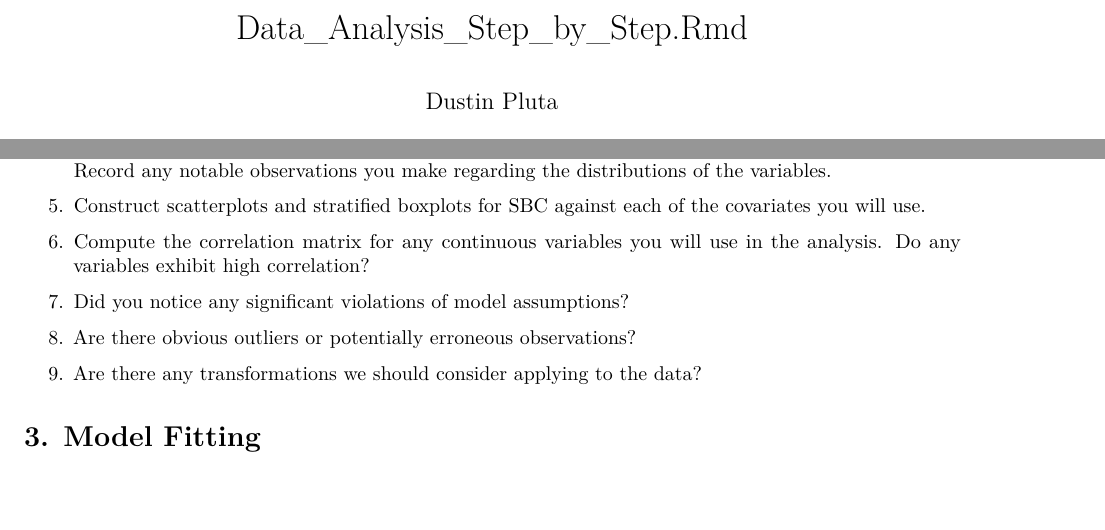
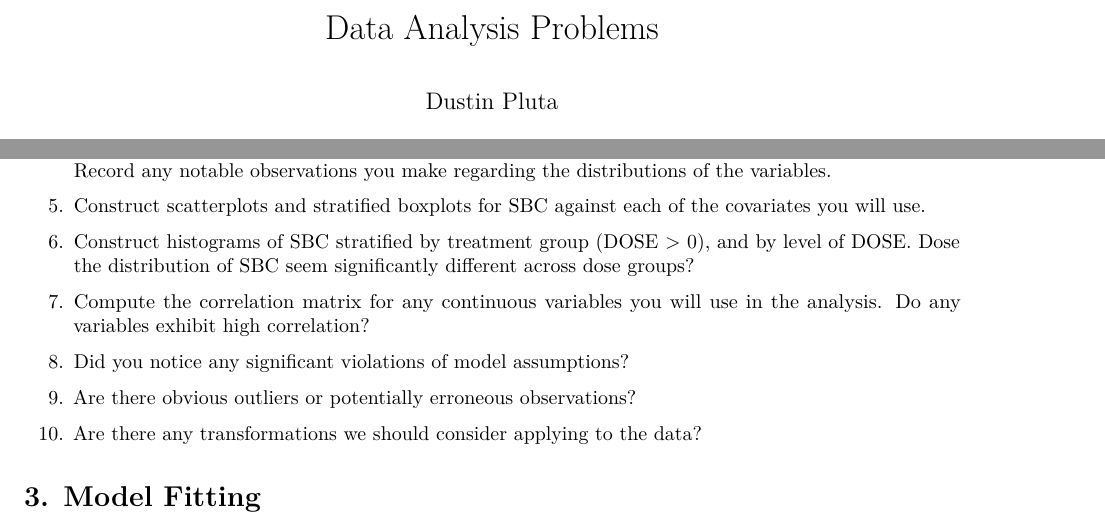
Before and after one commit to dspluta/Stats-Bootcamp, an R Markdown document (Data_Analysis/Data_Analysis_Problems.Rmd): two parts of pages 1 and 2 of 3, joined at a grey line, cut at the place of the change, the shorter picture padded with empty space. Rendered offline with R 4.5, knitr and Pandoc, then LaTeX, with nearby package versions.

Commit message:
Add files via upload

```diff
--- a/Data_Analysis/Data_Analysis_Problems.Rmd
+++ b/Data_Analysis/Data_Analysis_Problems.Rmd
@@ -1,5 +1,5 @@
 ---
-title: "Data_Analysis_Step_by_Step.Rmd"
+title: "Data Analysis Problems"
 author: "Dustin Pluta"
 date: "September 19, 2018"
 output: pdf_document
@@ -62,13 +62,15 @@ head(dat)
 
 5. Construct scatterplots and stratified boxplots for SBC against each of the covariates you will use.
 
-6. Compute the correlation matrix for any continuous variables you will use in the analysis. Do any variables exhibit high correlation?
+6. Construct histograms of SBC stratified by treatment group (DOSE > 0), and by level of DOSE.  Dose the distribution of SBC seem significantly different across dose groups?
 
-7. Did you notice any significant violations of model assumptions?
+7. Compute the correlation matrix for any continuous variables you will use in the analysis. Do any variables exhibit high correlation?
 
-8. Are there obvious outliers or potentially erroneous observations?
+8. Did you notice any significant violations of model assumptions?
 
-9. Are there any transformations we should consider applying to the data?
+9. Are there obvious outliers or potentially erroneous observations?
+
+10. Are there any transformations we should consider applying to the data?
 
 # 3. Model Fitting
 
```
Also changed, not shown: Data_Analysis/Data_Analysis_Problems.pdf (added).
